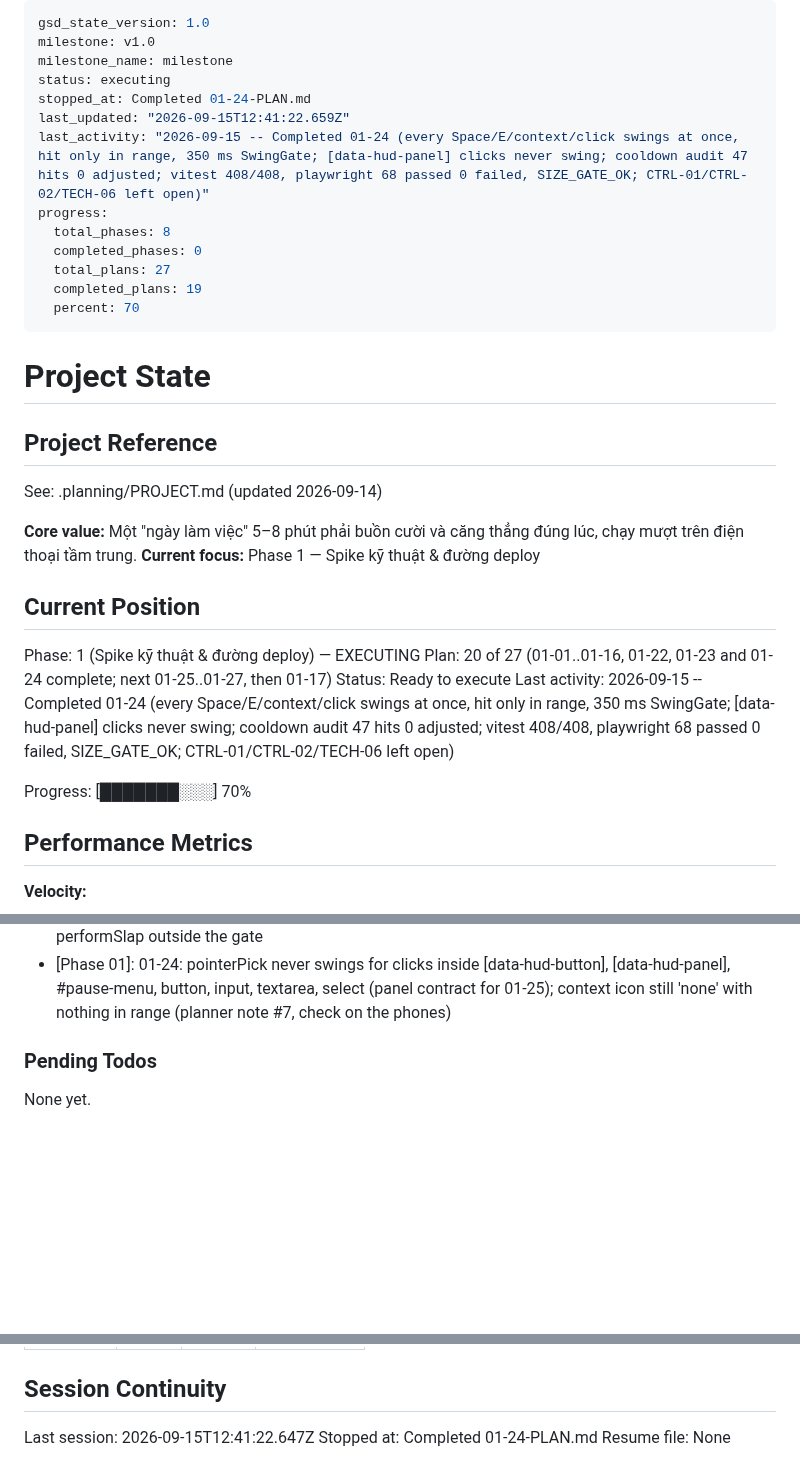
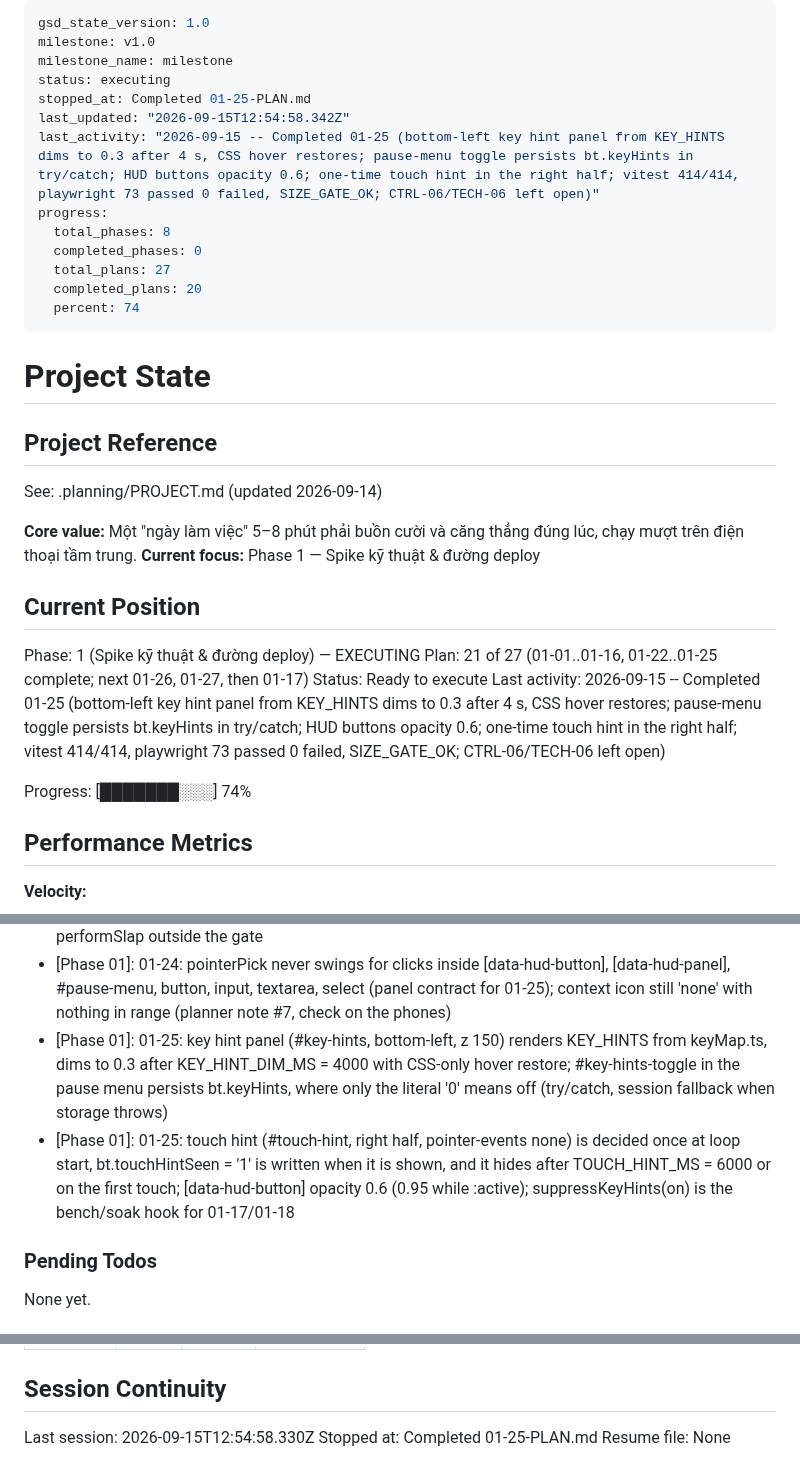
Before and after one commit to hiennv0298/breaktime, a Markdown page: .planning/STATE.md, 3 parts joined by grey strips. GitHub-like rendering; blank space fills up the shorter version.

Commit message:
docs(01-25): complete key hint panel D-28 plan
- 01-25-SUMMARY.md; STATE.md position 21/27, metric and decisions; ROADMAP 20/27
- CTRL-06 / TECH-06 left open pending the real-device check

Co-Authored-By: Claude Opus 5 (1M context) <noreply@anthropic.com>

```diff
--- a/.planning/STATE.md
+++ b/.planning/STATE.md
@@ -3,15 +3,15 @@ gsd_state_version: 1.0
 milestone: v1.0
 milestone_name: milestone
 status: executing
-stopped_at: Completed 01-24-PLAN.md
-last_updated: "2026-09-15T12:41:22.659Z"
-last_activity: "2026-09-15 -- Completed 01-24 (every Space/E/context/click swings at once, hit only in range, 350 ms SwingGate; [data-hud-panel] clicks never swing; cooldown audit 47 hits 0 adjusted; vitest 408/408, playwright 68 passed 0 failed, SIZE_GATE_OK; CTRL-01/CTRL-02/TECH-06 left open)"
+stopped_at: Completed 01-25-PLAN.md
+last_updated: "2026-09-15T12:54:58.342Z"
+last_activity: "2026-09-15 -- Completed 01-25 (bottom-left key hint panel from KEY_HINTS dims to 0.3 after 4 s, CSS hover restores; pause-menu toggle persists bt.keyHints in try/catch; HUD buttons opacity 0.6; one-time touch hint in the right half; vitest 414/414, playwright 73 passed 0 failed, SIZE_GATE_OK; CTRL-06/TECH-06 left open)"
 progress:
   total_phases: 8
   completed_phases: 0
   total_plans: 27
-  completed_plans: 19
-  percent: 70
+  completed_plans: 20
+  percent: 74
 ---
 
 # Project State
@@ -26,11 +26,11 @@ See: .planning/PROJECT.md (updated 2026-09-14)
 ## Current Position
 
 Phase: 1 (Spike kỹ thuật & đường deploy) — EXECUTING
-Plan: 20 of 27 (01-01..01-16, 01-22, 01-23 and 01-24 complete; next 01-25..01-27, then 01-17)
+Plan: 21 of 27 (01-01..01-16, 01-22..01-25 complete; next 01-26, 01-27, then 01-17)
 Status: Ready to execute
-Last activity: 2026-09-15 -- Completed 01-24 (every Space/E/context/click swings at once, hit only in range, 350 ms SwingGate; [data-hud-panel] clicks never swing; cooldown audit 47 hits 0 adjusted; vitest 408/408, playwright 68 passed 0 failed, SIZE_GATE_OK; CTRL-01/CTRL-02/TECH-06 left open)
+Last activity: 2026-09-15 -- Completed 01-25 (bottom-left key hint panel from KEY_HINTS dims to 0.3 after 4 s, CSS hover restores; pause-menu toggle persists bt.keyHints in try/catch; HUD buttons opacity 0.6; one-time touch hint in the right half; vitest 414/414, playwright 73 passed 0 failed, SIZE_GATE_OK; CTRL-06/TECH-06 left open)
 
-Progress: [███████░░░] 70%
+Progress: [███████░░░] 74%
 
 ## Performance Metrics
 
@@ -139,6 +140,8 @@ Recent decisions affecting current work:
 - [Phase 01]: 01-24: every action press (Space, E, #btn-context, game-area left-click) passes one pure SwingGate (SWING_COOLDOWN_MS = 350) and always swings; a key/context press hits the current target, a click hits only when its ray hit the object that is still the target; otherwise swing only (D-30)
 - [Phase 01]: 01-24: a press inside the cooldown is dropped (not queued, does not extend the cooldown) and counted in __bt.swing.dropped; slap.ts / loop.ts unchanged, the 01-17 bench still calls performSlap outside the gate
 - [Phase 01]: 01-24: pointerPick never swings for clicks inside [data-hud-button], [data-hud-panel], #pause-menu, button, input, textarea, select (panel contract for 01-25); context icon still 'none' with nothing in range (planner note #7, check on the phones)
+- [Phase 01]: 01-25: key hint panel (#key-hints, bottom-left, z 150) renders KEY_HINTS from keyMap.ts, dims to 0.3 after KEY_HINT_DIM_MS = 4000 with CSS-only hover restore; #key-hints-toggle in the pause menu persists bt.keyHints, where only the literal '0' means off (try/catch, session fallback when storage throws)
+- [Phase 01]: 01-25: touch hint (#touch-hint, right half, pointer-events none) is decided once at loop start, bt.touchHintSeen = '1' is written when it is shown, and it hides after TOUCH_HINT_MS = 6000 or on the first touch; [data-hud-button] opacity 0.6 (0.95 while :active); suppressKeyHints(on) is the bench/soak hook for 01-17/01-18
 
 ### Pending Todos
 
@@ -158,6 +161,6 @@ None yet.
 
 ## Session Continuity
 
-Last session: 2026-09-15T12:41:22.647Z
-Stopped at: Completed 01-24-PLAN.md
+Last session: 2026-09-15T12:54:58.330Z
+Stopped at: Completed 01-25-PLAN.md
 Resume file: None
```
Also changed, not shown: other parts of .planning/STATE.md (+1 -0 lines), .planning/ROADMAP.md (+2 -2 lines), 1 other file.
